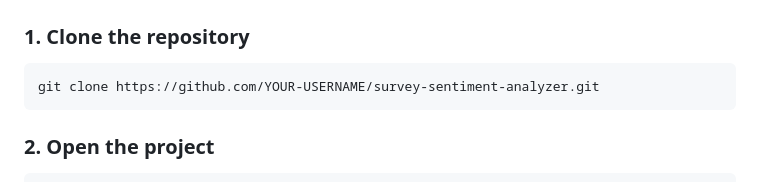
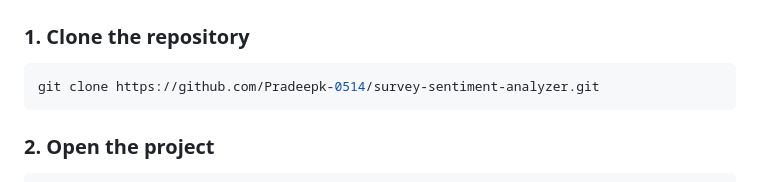
Before and after one commit to Pradeepk-0514/Survey_Sentiment_Analyzer, a Markdown page: README.md, the part around the change. Rendered like a GitHub page.

````diff
--- a/README.md
+++ b/README.md
@@ -165,7 +165,7 @@ Claude is instructed to return structured information containing sentiment, conf
 ### 1. Clone the repository
 
 ```bash
-git clone https://github.com/YOUR-USERNAME/survey-sentiment-analyzer.git
+git clone https://github.com/Pradeepk-0514/survey-sentiment-analyzer.git
 ```
 
 ### 2. Open the project
````
